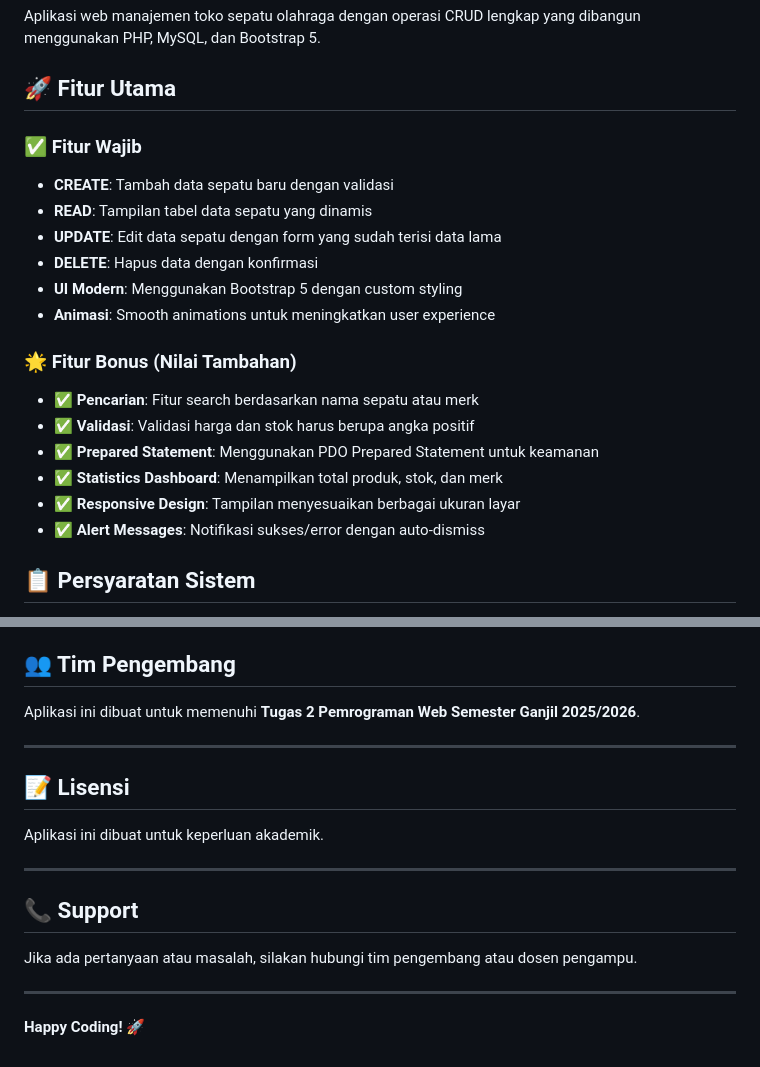
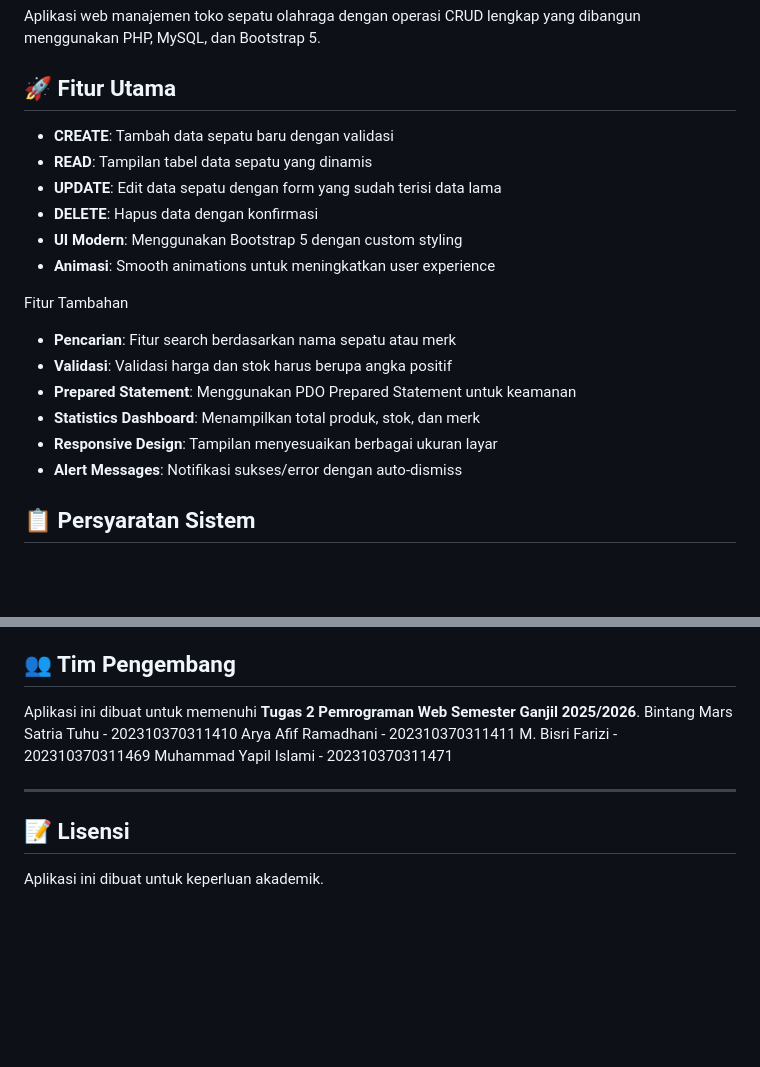
Before and after one commit to s4tr1/Pemrograman-_Web_Starsports, a Markdown page: README.md, 2 parts joined by grey strips. Drawn GitHub-style; blank space fills up the shorter version.

```diff
--- a/README.md
+++ b/README.md
@@ -4,7 +4,6 @@ Aplikasi web manajemen toko sepatu olahraga dengan operasi CRUD lengkap yang dib
 
 ## 🚀 Fitur Utama
 
-### ✅ Fitur Wajib
 - **CREATE**: Tambah data sepatu baru dengan validasi
 - **READ**: Tampilan tabel data sepatu yang dinamis
 - **UPDATE**: Edit data sepatu dengan form yang sudah terisi data lama
@@ -12,13 +11,13 @@ Aplikasi web manajemen toko sepatu olahraga dengan operasi CRUD lengkap yang dib
 - **UI Modern**: Menggunakan Bootstrap 5 dengan custom styling
 - **Animasi**: Smooth animations untuk meningkatkan user experience
 
-### 🌟 Fitur Bonus (Nilai Tambahan)
-- ✅ **Pencarian**: Fitur search berdasarkan nama sepatu atau merk
-- ✅ **Validasi**: Validasi harga dan stok harus berupa angka positif
-- ✅ **Prepared Statement**: Menggunakan PDO Prepared Statement untuk keamanan
-- ✅ **Statistics Dashboard**: Menampilkan total produk, stok, dan merk
-- ✅ **Responsive Design**: Tampilan menyesuaikan berbagai ukuran layar
-- ✅ **Alert Messages**: Notifikasi sukses/error dengan auto-dismiss
+Fitur Tambahan
+-  **Pencarian**: Fitur search berdasarkan nama sepatu atau merk
+-  **Validasi**: Validasi harga dan stok harus berupa angka positif
+-  **Prepared Statement**: Menggunakan PDO Prepared Statement untuk keamanan
+-  **Statistics Dashboard**: Menampilkan total produk, stok, dan merk
+-  **Responsive Design**: Tampilan menyesuaikan berbagai ukuran layar
+-  **Alert Messages**: Notifikasi sukses/error dengan auto-dismiss
 
 ## 📋 Persyaratan Sistem
 
@@ -193,19 +192,13 @@ Aplikasi ini responsive dan dapat diakses dengan baik di:
 ## 👥 Tim Pengembang
 
 Aplikasi ini dibuat untuk memenuhi **Tugas 2 Pemrograman Web Semester Ganjil 2025/2026**.
+Bintang Mars Satria Tuhu - 202310370311410
+Arya Afif Ramadhani - 202310370311411
+M. Bisri Farizi - 202310370311469
+Muhammad Yapil Islami - 202310370311471
 
 ---
 
 ## 📝 Lisensi
 
 Aplikasi ini dibuat untuk keperluan akademik.
-
----
-
-## 📞 Support
-
-Jika ada pertanyaan atau masalah, silakan hubungi tim pengembang atau dosen pengampu.
-
----
-
-**Happy Coding! 🚀**
```
